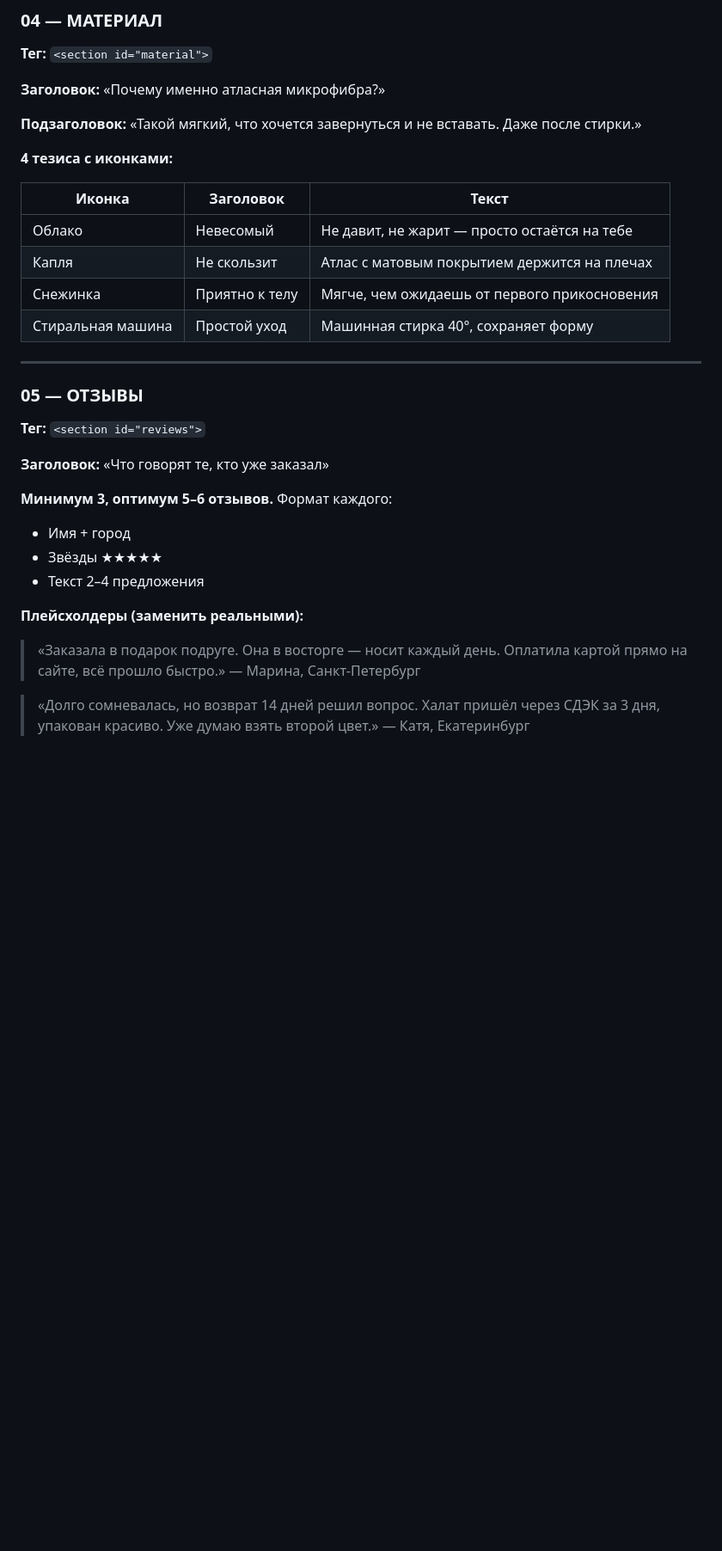
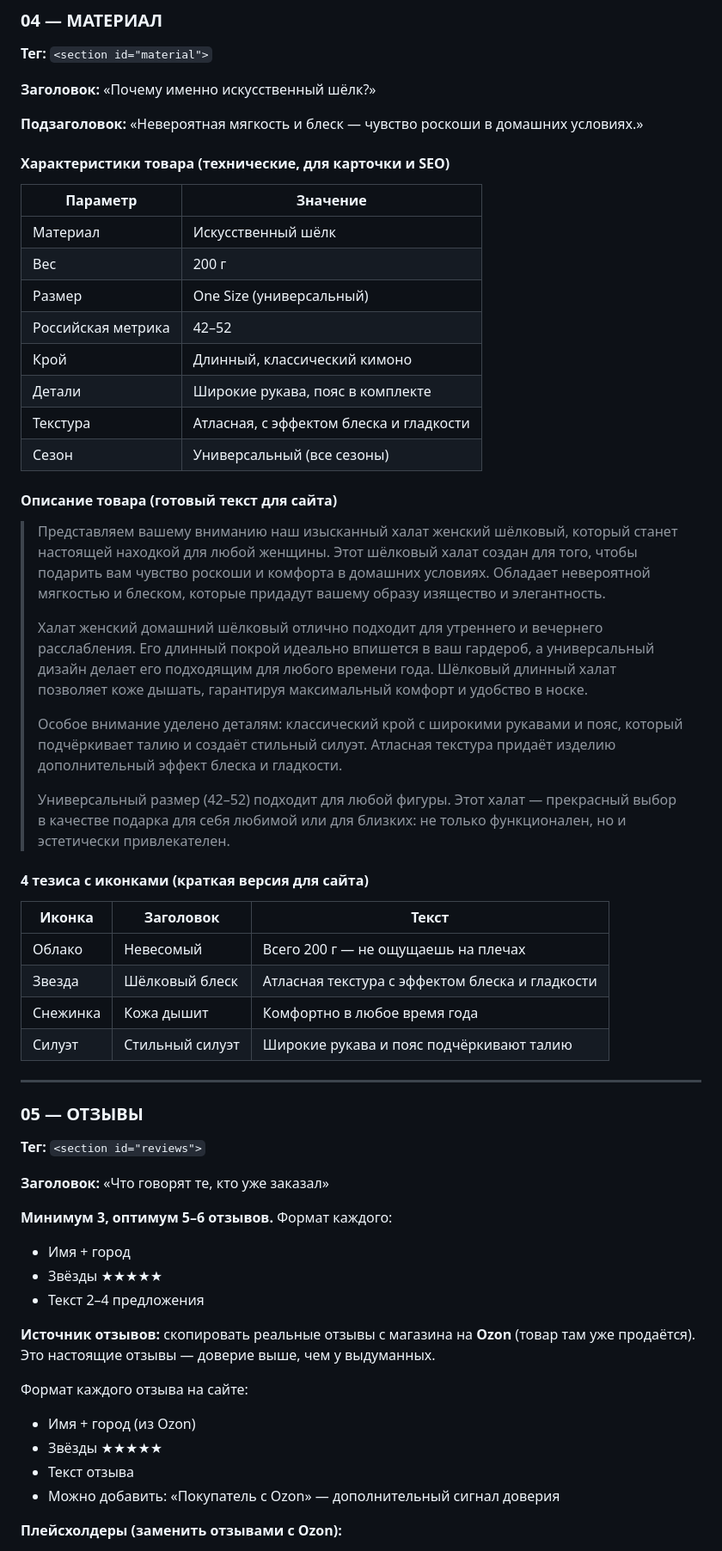
Before and after one commit to dudlikozavr-dev/my-first-project, a Markdown page: brief.md, the part around one of its changes. Shown at 86% size. Drawn GitHub-style; blank space fills up the shorter version.

```diff
--- a/brief.md
+++ b/brief.md
@@ -162,18 +166,41 @@
 
 **Тег:** `<section id="material">`
 
-**Заголовок:** «Почему именно атласная микрофибра?»
+**Заголовок:** «Почему именно искусственный шёлк?»
 
-**Подзаголовок:** «Такой мягкий, что хочется завернуться и не вставать. Даже после стирки.»
+**Подзаголовок:** «Невероятная мягкость и блеск — чувство роскоши в домашних условиях.»
 
-**4 тезиса с иконками:**
+#### Характеристики товара (технические, для карточки и SEO)
+
+| Параметр | Значение |
+|---|---|
+| Материал | Искусственный шёлк |
+| Вес | 200 г |
+| Размер | One Size (универсальный) |
+| Российская метрика | 42–52 |
+| Крой | Длинный, классический кимоно |
+| Детали | Широкие рукава, пояс в комплекте |
+| Текстура | Атласная, с эффектом блеска и гладкости |
+| Сезон | Универсальный (все сезоны) |
+
+#### Описание товара (готовый текст для сайта)
+
+> Представляем вашему вниманию наш изысканный халат женский шёлковый, который станет настоящей находкой для любой женщины. Этот шёлковый халат создан для того, чтобы подарить вам чувство роскоши и комфорта в домашних условиях. Обладает невероятной мягкостью и блеском, которые придадут вашему образу изящество и элегантность.
+>
+> Халат женский домашний шёлковый отлично подходит для утреннего и вечернего расслабления. Его длинный покрой идеально впишется в ваш гардероб, а универсальный дизайн делает его подходящим для любого времени года. Шёлковый длинный халат позволяет коже дышать, гарантируя максимальный комфорт и удобство в носке.
+>
+> Особое внимание уделено деталям: классический крой с широкими рукавами и пояс, который подчёркивает талию и создаёт стильный силуэт. Атласная текстура придаёт изделию дополнительный эффект блеска и гладкости.
+>
+> Универсальный размер (42–52) подходит для любой фигуры. Этот халат — прекрасный выбор в качестве подарка для себя любимой или для близких: не только функционален, но и эстетически привлекателен.
+
+#### 4 тезиса с иконками (краткая версия для сайта)
 
 | Иконка | Заголовок | Текст |
 |---|---|---|
-| Облако | Невесомый | Не давит, не жарит — просто остаётся на тебе |
-| Капля | Не скользит | Атлас с матовым покрытием держится на плечах |
-| Снежинка | Приятно к телу | Мягче, чем ожидаешь от первого прикосновения |
-| Стиральная машина | Простой уход | Машинная стирка 40°, сохраняет форму |
+| Облако | Невесомый | Всего 200 г — не ощущаешь на плечах |
+| Звезда | Шёлковый блеск | Атласная текстура с эффектом блеска и гладкости |
+| Снежинка | Кожа дышит | Комфортно в любое время года |
+| Силуэт | Стильный силуэт | Широкие рукава и пояс подчёркивают талию |
 
 ---
 
@@ -188,11 +215,13 @@
 - Звёзды ★★★★★
 - Текст 2–4 предложения
 
-**Плейсхолдеры (заменить реальными):**
+**Источник отзывов:** скопировать реальные отзывы с магазина на **Ozon** (товар там уже продаётся). Это настоящие отзывы — доверие выше, чем у выдуманных.
 
-> «Заказала в подарок подруге. Она в восторге — носит каждый день. Оплатила картой прямо на сайте, всё прошло быстро.»
-> — Марина, Санкт-Петербург
+Формат каждого отзыва на сайте:
+- Имя + город (из Ozon)
+- Звёзды ★★★★★
+- Текст отзыва
+- Можно добавить: «Покупатель с Ozon» — дополнительный сигнал доверия
 
-> «Долго сомневалась, но возврат 14 дней решил вопрос. Халат пришёл через СДЭК за 3 дня, упакован красиво. Уже думаю взять второй цвет.»
-> — Катя, Екатеринбург
+**Плейсхолдеры (заменить отзывами с Ozon):**
 
```
Also changed, not shown: other parts of brief.md (+41 -31 lines).
